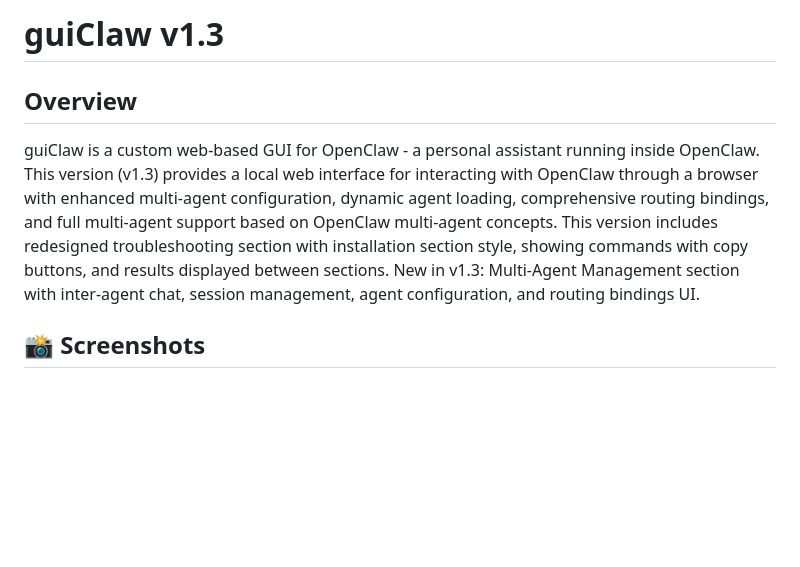
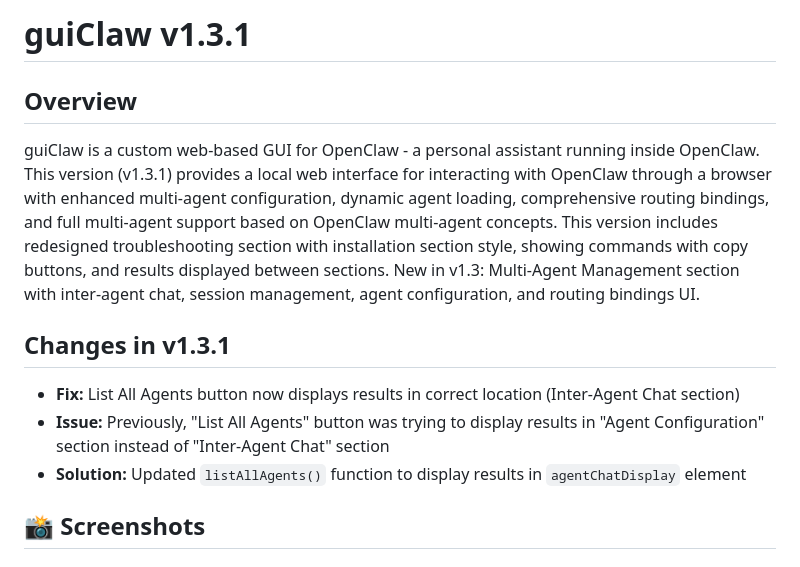
Before and after one commit to timckaubr/guiClaw, a Markdown page: README.md, the part around the change. Drawn GitHub-style; blank space fills up the shorter version.

Commit message:
Update version to v1.3.1 with fix for List All Agents button

```diff
--- a/README.md
+++ b/README.md
@@ -1,7 +1,12 @@
-# guiClaw v1.3
+# guiClaw v1.3.1
 
 ## Overview
-guiClaw is a custom web-based GUI for OpenClaw - a personal assistant running inside OpenClaw. This version (v1.3) provides a local web interface for interacting with OpenClaw through a browser with enhanced multi-agent configuration, dynamic agent loading, comprehensive routing bindings, and full multi-agent support based on OpenClaw multi-agent concepts. This version includes redesigned troubleshooting section with installation section style, showing commands with copy buttons, and results displayed between sections. New in v1.3: Multi-Agent Management section with inter-agent chat, session management, agent configuration, and routing bindings UI.
+guiClaw is a custom web-based GUI for OpenClaw - a personal assistant running inside OpenClaw. This version (v1.3.1) provides a local web interface for interacting with OpenClaw through a browser with enhanced multi-agent configuration, dynamic agent loading, comprehensive routing bindings, and full multi-agent support based on OpenClaw multi-agent concepts. This version includes redesigned troubleshooting section with installation section style, showing commands with copy buttons, and results displayed between sections. New in v1.3: Multi-Agent Management section with inter-agent chat, session management, agent configuration, and routing bindings UI.
+
+## Changes in v1.3.1
+- **Fix:** List All Agents button now displays results in correct location (Inter-Agent Chat section)
+- **Issue:** Previously, "List All Agents" button was trying to display results in "Agent Configuration" section instead of "Inter-Agent Chat" section
+- **Solution:** Updated `listAllAgents()` function to display results in `agentChatDisplay` element
 
 ## 📸 Screenshots
 
```
Also changed, not shown: VERSION.md (+5 -0 lines).
